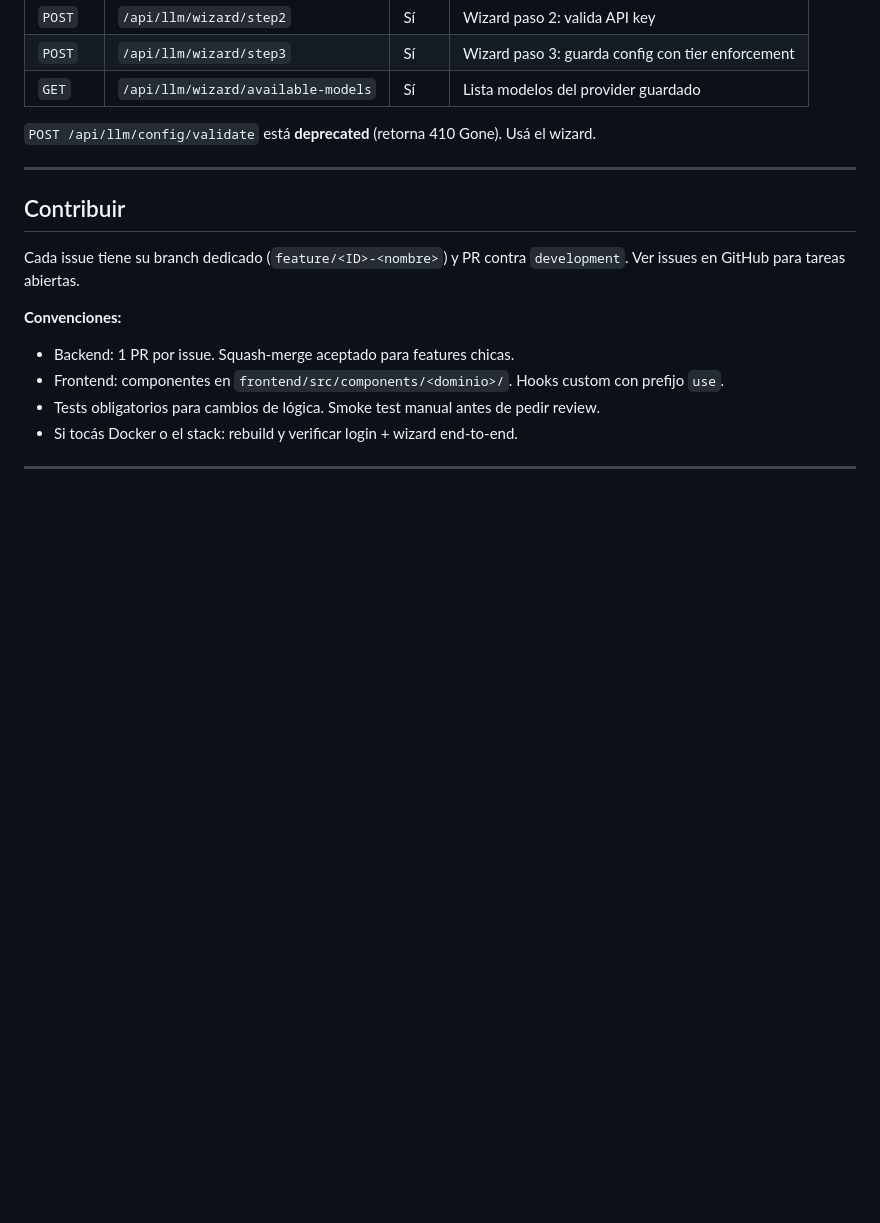
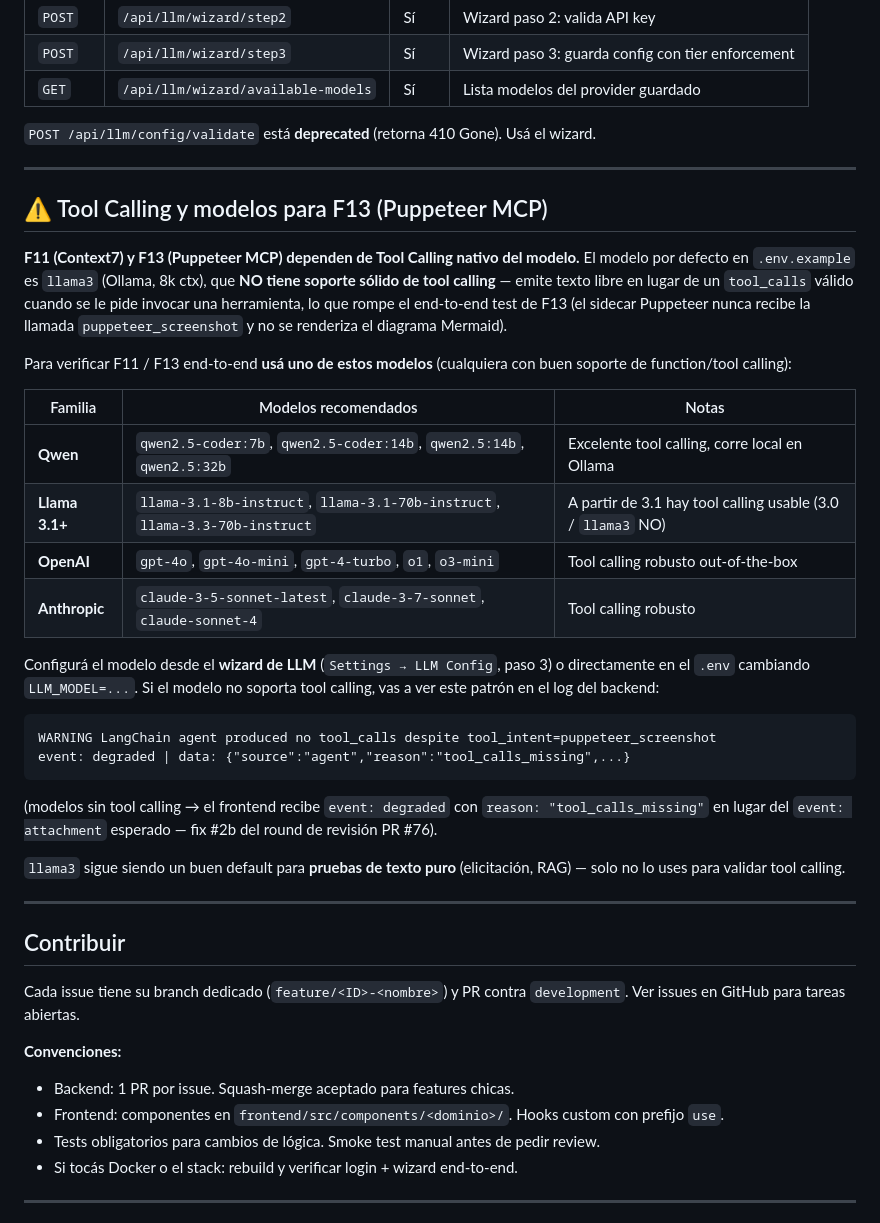
Before and after one commit to danielCH26/arch-agent, a Markdown page: README.md, the part around the change. Rendered like a GitHub page; blank space fills up the shorter version.

Commit message:
docs(README): warn that llama3 default model lacks tool calling for F13 testing
PR #76 review (lau2413, WARNING): the .env.example default `LLM_MODEL=llama3`
(Ollama, 8k context) does not have solid Tool Calling support. F11 (Context7)
and F13 (Puppeteer MCP) depend on the model emitting `tool_calls` payloads;
`llama3` falls back to free-form text and the sidecar never receives the
`puppeteer_screenshot` call, so F13 end-to-end verification appears broken.

Adds a new section in README between the endpoints table and Contribuir that:

  1. Lists concrete models that DO support tool calling (qwen2.5-coder,
     llama-3.1+, gpt-4o*, claude-3-5+) grouped by family with notes.
  2. Documents the new `event: degraded` reason `tool_calls_missing`
     (shipped in the next commit, fix #2b) so a reader who runs F13 with
     `llama3` can recognise the failure mode from the backend logs.
  3. Clarifies that `llama3` is still useful for plain-text flows
     (elicitación, RAG) — only avoid it for tool-calling validations.

No code changes; spec-only.

````diff
--- a/README.md
+++ b/README.md
@@ -230,6 +230,32 @@ arch-agent/
 
 ---
 
+## ⚠️ Tool Calling y modelos para F13 (Puppeteer MCP)
+
+**F11 (Context7) y F13 (Puppeteer MCP) dependen de Tool Calling nativo del modelo.** El modelo por defecto en `.env.example` es `llama3` (Ollama, 8k ctx), que **NO tiene soporte sólido de tool calling** — emite texto libre en lugar de un `tool_calls` válido cuando se le pide invocar una herramienta, lo que rompe el end-to-end test de F13 (el sidecar Puppeteer nunca recibe la llamada `puppeteer_screenshot` y no se renderiza el diagrama Mermaid).
+
+Para verificar F11 / F13 end-to-end **usá uno de estos modelos** (cualquiera con buen soporte de function/tool calling):
+
+| Familia | Modelos recomendados | Notas |
+|---------|----------------------|-------|
+| **Qwen** | `qwen2.5-coder:7b`, `qwen2.5-coder:14b`, `qwen2.5:14b`, `qwen2.5:32b` | Excelente tool calling, corre local en Ollama |
+| **Llama 3.1+** | `llama-3.1-8b-instruct`, `llama-3.1-70b-instruct`, `llama-3.3-70b-instruct` | A partir de 3.1 hay tool calling usable (3.0 / `llama3` NO) |
+| **OpenAI** | `gpt-4o`, `gpt-4o-mini`, `gpt-4-turbo`, `o1`, `o3-mini` | Tool calling robusto out-of-the-box |
+| **Anthropic** | `claude-3-5-sonnet-latest`, `claude-3-7-sonnet`, `claude-sonnet-4` | Tool calling robusto |
+
+Configurá el modelo desde el **wizard de LLM** (`Settings → LLM Config`, paso 3) o directamente en el `.env` cambiando `LLM_MODEL=...`. Si el modelo no soporta tool calling, vas a ver este patrón en el log del backend:
+
+```
+WARNING LangChain agent produced no tool_calls despite tool_intent=puppeteer_screenshot
+event: degraded | data: {"source":"agent","reason":"tool_calls_missing",...}
+```
+
+(modelos sin tool calling → el frontend recibe `event: degraded` con `reason: "tool_calls_missing"` en lugar del `event: attachment` esperado — fix #2b del round de revisión PR #76).
+
+`llama3` sigue siendo un buen default para **pruebas de texto puro** (elicitación, RAG) — solo no lo uses para validar tool calling.
+
+---
+
 ## Contribuir
 
 Cada issue tiene su branch dedicado (`feature/<ID>-<nombre>`) y PR contra `development`. Ver issues en GitHub para tareas abiertas.
````
